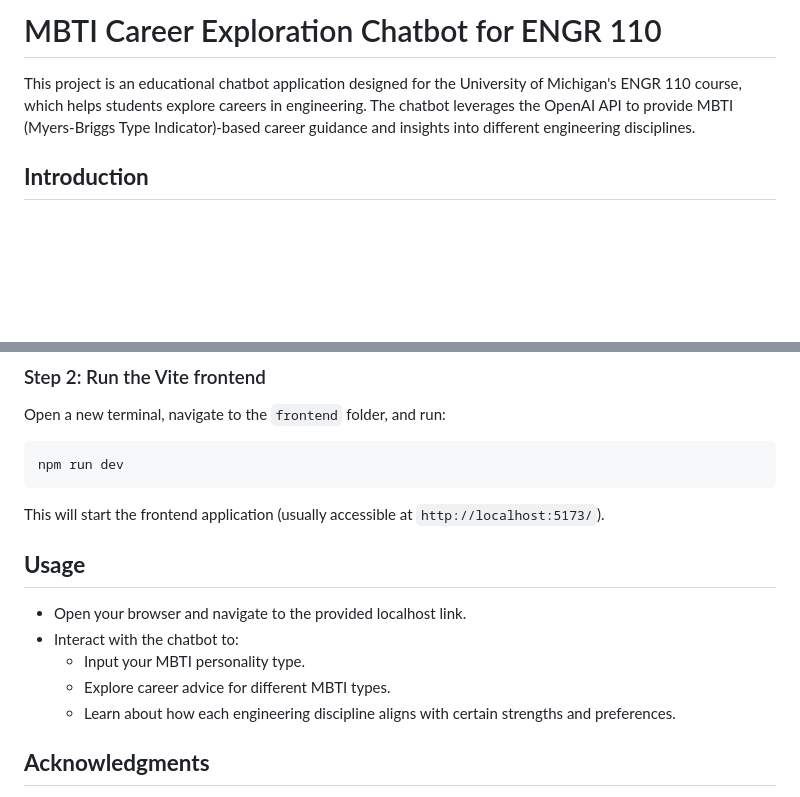
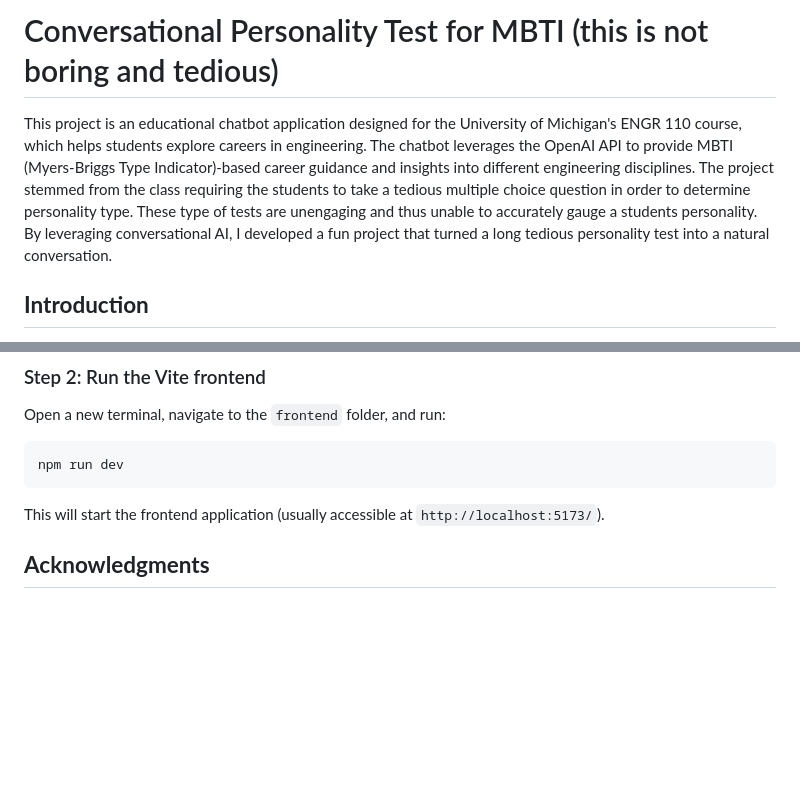
Before and after one commit to leog25/Inturo.io-MBTI-Chatbot, a Markdown page: README.md, 2 parts joined by grey strips. Rendered like a GitHub page; blank space fills up the shorter version.

````diff
--- a/README.md
+++ b/README.md
@@ -1,5 +1,5 @@
-# MBTI Career Exploration Chatbot for ENGR 110
-This project is an educational chatbot application designed for the University of Michigan's ENGR 110 course, which helps students explore careers in engineering. The chatbot leverages the OpenAI API to provide MBTI (Myers-Briggs Type Indicator)-based career guidance and insights into different engineering disciplines.
+# Conversational Personality Test for MBTI (this is not boring and tedious)
+This project is an educational chatbot application designed for the University of Michigan's ENGR 110 course, which helps students explore careers in engineering. The chatbot leverages the OpenAI API to provide MBTI (Myers-Briggs Type Indicator)-based career guidance and insights into different engineering disciplines. The project stemmed from the class requiring the students to take a tedious multiple choice question in order to determine personality type. These type of tests are unengaging and thus unable to accurately gauge a students personality. By leveraging conversational AI, I developed a fun project that turned a long tedious personality test into a natural conversation.
 
 ## **Introduction**
 The MBTI Career Exploration Chatbot provides a conversational interface where students can discover engineering fields that align with their personality types. It is intended to foster self-reflection and assist students in making informed decisions about their engineering career paths.
@@ -60,12 +60,6 @@ npm run dev
 ```
 This will start the frontend application (usually accessible at `http://localhost:5173/`).
 
-## **Usage**
-- Open your browser and navigate to the provided localhost link.
-- Interact with the chatbot to:
-  - Input your MBTI personality type.
-  - Explore career advice for different MBTI types.
-  - Learn about how each engineering discipline aligns with certain strengths and preferences.
 
 ## **Acknowledgments**
 - **ENGR 110:** Special thanks to the University of Michigan Engineering Department for fostering career exploration.
````
